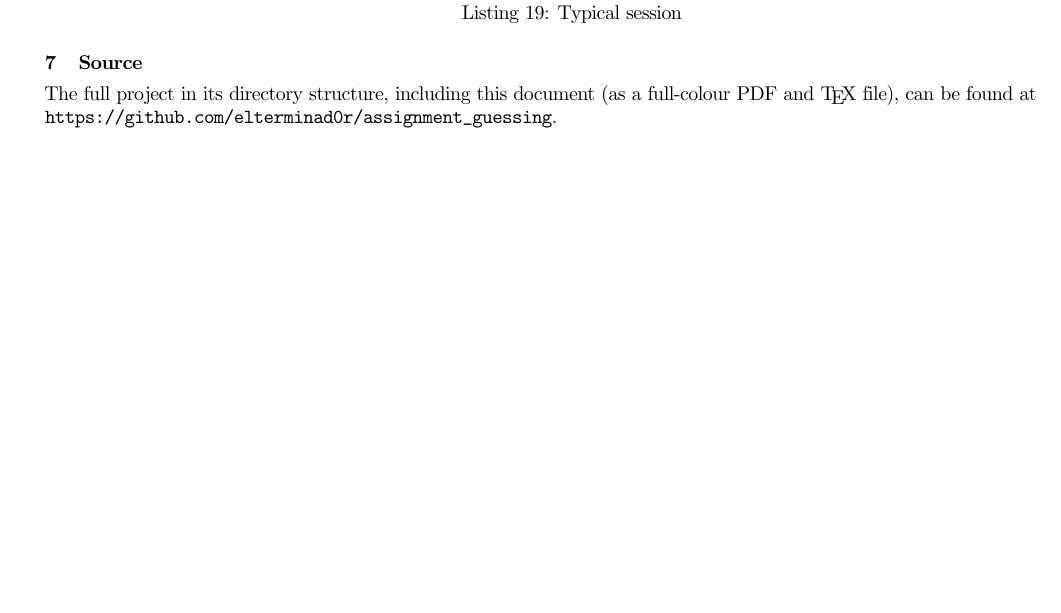
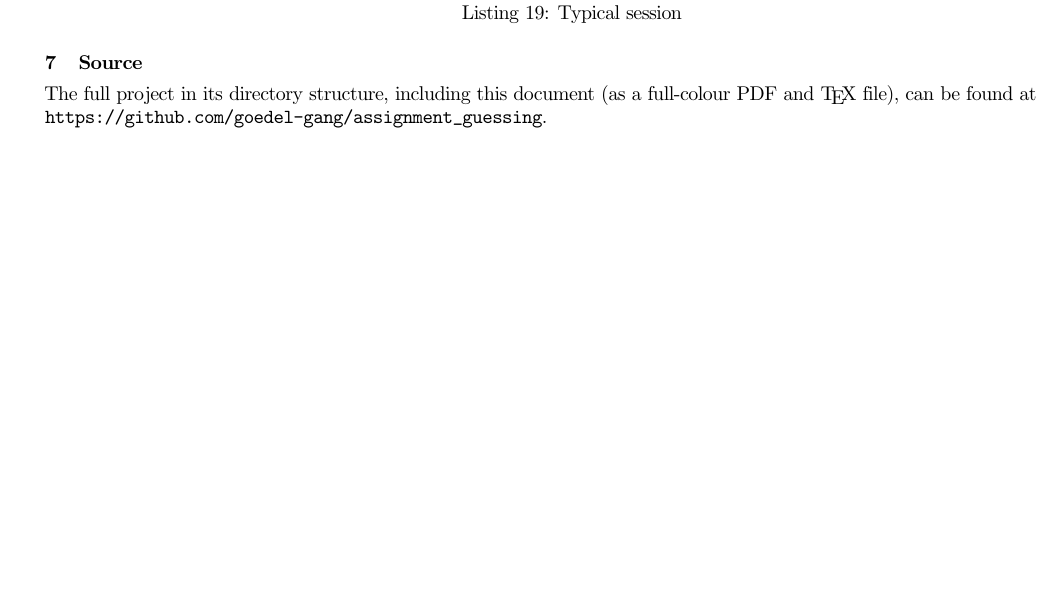
Before and after one commit to elterminad0r/assignment_guessing, a LaTeX document (writeup/writeup.tex): part of page 10 of 10, cut so that both start at the same text. Compiled offline with pdfLaTeX.

Commit message:
move to new username

```diff
--- a/writeup/writeup.tex
+++ b/writeup/writeup.tex
@@ -803,6 +803,6 @@ Would you like to perform an integer binary search? ^C
     \section{Source}
     The full project in its directory structure, including this document (as a
     full-colour PDF and \TeX{} file), can be found at\\
-    \verb|https://github.com/elterminad0r/assignment_guessing|.
+    \verb|https://github.com/goedel-gang/assignment_guessing|.
 
 \end{document}
```
